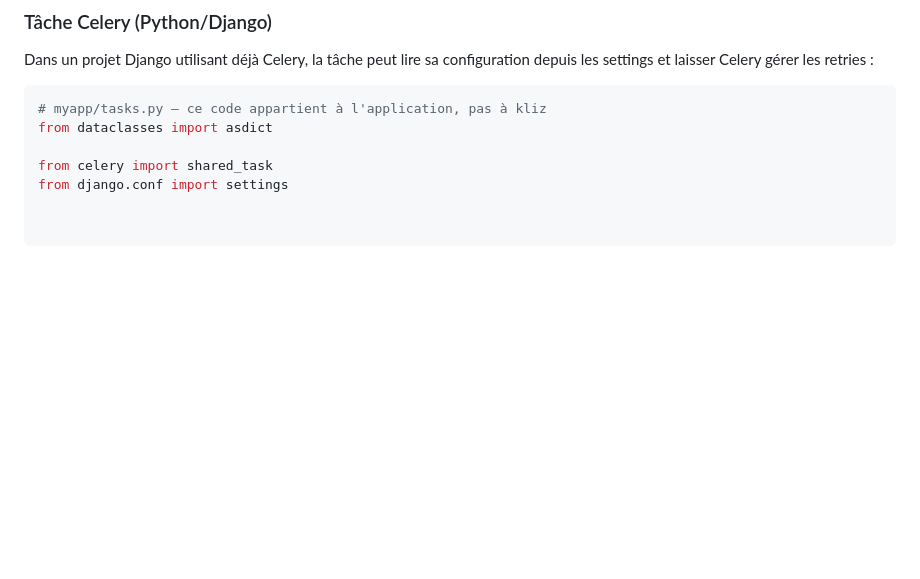
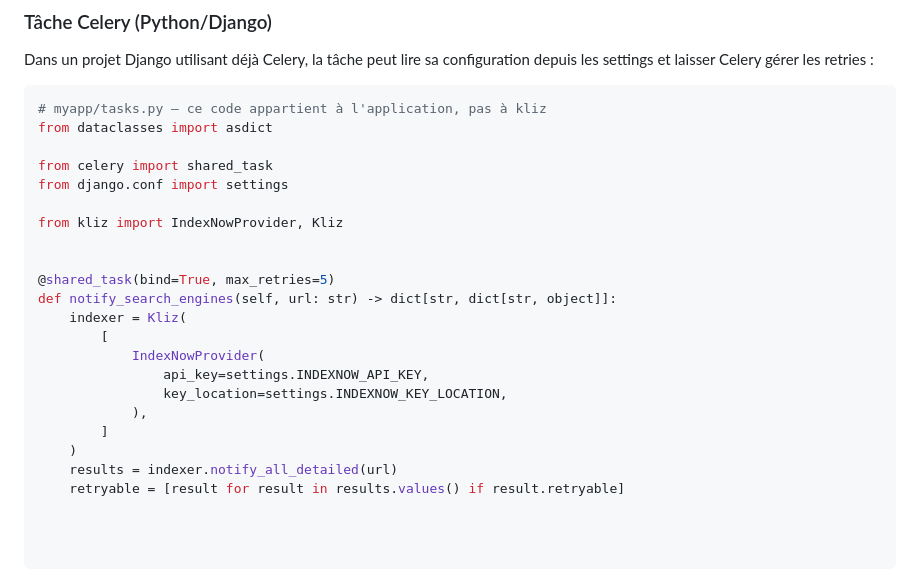
Before and after one commit to freddychoudja/kliz-, a Markdown page: README.md, the part around the change. GitHub-like rendering; blank space fills up the shorter version.

Commit message:
docs: add README.md part 11

```diff
--- a/README.md
+++ b/README.md
@@ -168,3 +168,19 @@ from dataclasses import asdict
 
 from celery import shared_task
 from django.conf import settings
+
+from kliz import IndexNowProvider, Kliz
+
+
+@shared_task(bind=True, max_retries=5)
+def notify_search_engines(self, url: str) -> dict[str, dict[str, object]]:
+    indexer = Kliz(
+        [
+            IndexNowProvider(
+                api_key=settings.INDEXNOW_API_KEY,
+                key_location=settings.INDEXNOW_KEY_LOCATION,
+            ),
+        ]
+    )
+    results = indexer.notify_all_detailed(url)
+    retryable = [result for result in results.values() if result.retryable]
```
